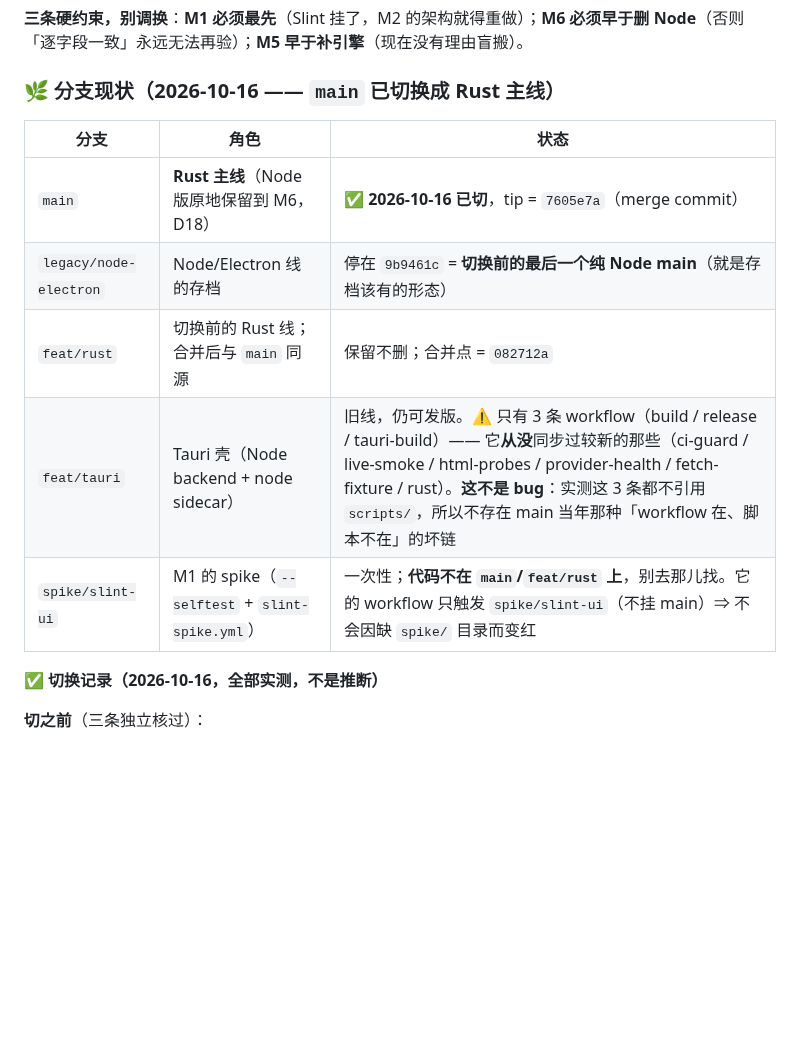
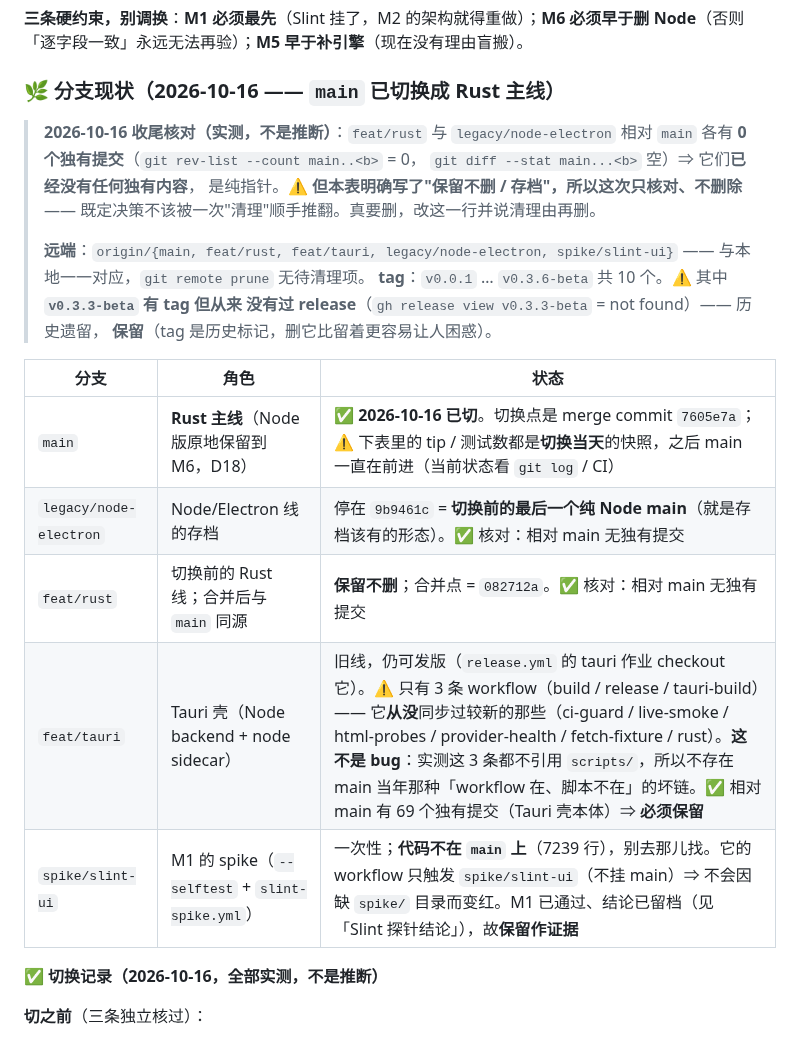
Before and after one commit to NoNameLeGo/torrent-search-app, a Markdown page: AGENTS.md, the part around the change. Drawn GitHub-style; blank space fills up the shorter version.

Commit message:
docs: 清理与核对 —— 分支/远端/tag 现状核实 + 两处过时说法更正
## 分支：核对完，结论是「不该删」

用**实测**而不是推断核了每个分支：
- feat/rust、legacy/node-electron 相对 main **各有 0 个独有提交**
  （rev-list --count = 0 且 diff --stat 为空）⇒ 纯指针
- feat/tauri 有 **69 个**独有提交（Tauri 壳本体）⇒ 必须留着（release.yml 要用）
- spike/slint-ui 有 3 个独有提交（M1 的 7239 行 spike）⇒ 留作 M1 证据

⚠️ 但 AGENTS.md 的分支表**明确写了**「feat/rust 保留不删」「legacy 是存档」——
所以这次**只核对、不删除**：既定决策不该被一次清理顺手推翻。
真要删，得先改那一行并写清理由。

## 远端：无待清理项

-  = 空（本地/远端分支一一对应）
- release：9 个，全部 draft=false
- ⚠️ **v0.3.3-beta 有 tag 但没有过 release**（gh release view = not found）——
  历史遗留，**保留**并记档：tag 是历史标记，删它比留着更容易让人困惑

## 两处过时说法

1. SEARCH_ENGINE_PORT_COVERAGE.md 抬头说「Rust 重写走 feat/rust 分支」
   ⇒ 实际已切到 main。同时说清「当前项目 = Node 实现」只对**本文件的口径**成立，
   main 的主线已经是 Rust（17 家）。
2. AGENTS.md 分支表：main 的 tip 与测试数停在切换当天（7605e7a / 397 tests）
   ⇒ 标注为「切换当天的快照」，并补上 2026-10-16 的核对结果。

## 临时文件

.cache/ 是 gitignore 的（不进仓库），但把一次性脚本清掉了；
被提升为正式工具的那些（scripts/ 下 8 个）逐个核过还在。

```diff
--- a/AGENTS.md
+++ b/AGENTS.md
@@ -392,13 +392,25 @@ Rust `format!("{:.1}", 3.25)` 因为 3.25 在二进制里是精确值 ⇒ 平局
 
 ### 🌿 分支现状（2026-10-16 —— **`main` 已切换成 Rust 主线**）
 
+> **2026-10-16 收尾核对（实测，不是推断）**：`feat/rust` 与 `legacy/node-electron`
+> 相对 `main` 各有 **0 个独有提交**（`git rev-list --count main..<b>` = 0，
+> `git diff --stat main...<b>` 空）⇒ 它们**已经没有任何独有内容**，
+> 是纯指针。⚠️ **但本表明确写了"保留不删 / 存档"，所以这次只核对、不删除** ——
+> 既定决策不该被一次"清理"顺手推翻。真要删，改这一行并说清理由再删。
+>
+> **远端**：`origin/{main, feat/rust, feat/tauri, legacy/node-electron, spike/slint-ui}` ——
+> 与本地一一对应，`git remote prune` 无待清理项。
+> **tag**：`v0.0.1` … `v0.3.6-beta` 共 10 个。⚠️ 其中 **`v0.3.3-beta` 有 tag 但从来
+> 没有过 release**（`gh release view v0.3.3-beta` = not found）—— 历史遗留，
+> **保留**（tag 是历史标记，删它比留着更容易让人困惑）。
+
 | 分支 | 角色 | 状态 |
 |---|---|---|
-| `main` | **Rust 主线**（Node 版原地保留到 M6，D18） | ✅ **2026-10-16 已切**，tip = `7605e7a`（merge commit） |
-| `legacy/node-electron` | Node/Electron 线的存档 | 停在 `9b9461c` = **切换前的最后一个纯 Node main**（就是存档该有的形态） |
-| `feat/rust` | 切换前的 Rust 线；合并后与 `main` 同源 | 保留不删；合并点 = `082712a` |
-| `feat/tauri` | Tauri 壳（Node backend + node sidecar） | 旧线，仍可发版。⚠️ 只有 3 条 workflow（build / release / tauri-build）—— 它**从没**同步过较新的那些（ci-guard / live-smoke / html-probes / provider-health / fetch-fixture / rust）。**这不是 bug**：实测这 3 条都不引用 `scripts/`，所以不存在 main 当年那种「workflow 在、脚本不在」的坏链 |
-| `spike/slint-ui` | M1 的 spike（`--selftest` + `slint-spike.yml`） | 一次性；**代码不在 `main`/`feat/rust` 上**，别去那儿找。它的 workflow 只触发 `spike/slint-ui`（不挂 main）⇒ 不会因缺 `spike/` 目录而变红 |
+| `main` | **Rust 主线**（Node 版原地保留到 M6，D18） | ✅ **2026-10-16 已切**。切换点是 merge commit `7605e7a`；⚠️ 下表里的 tip / 测试数都是**切换当天**的快照，之后 main 一直在前进（当前状态看 `git log` / CI） |
+| `legacy/node-electron` | Node/Electron 线的存档 | 停在 `9b9461c` = **切换前的最后一个纯 Node main**（就是存档该有的形态）。✅ 核对：相对 main 无独有提交 |
+| `feat/rust` | 切换前的 Rust 线；合并后与 `main` 同源 | **保留不删**；合并点 = `082712a`。✅ 核对：相对 main 无独有提交 |
+| `feat/tauri` | Tauri 壳（Node backend + node sidecar） | 旧线，仍可发版（`release.yml` 的 tauri 作业 checkout 它）。⚠️ 只有 3 条 workflow（build / release / tauri-build）—— 它**从没**同步过较新的那些（ci-guard / live-smoke / html-probes / provider-health / fetch-fixture / rust）。**这不是 bug**：实测这 3 条都不引用 `scripts/`，所以不存在 main 当年那种「workflow 在、脚本不在」的坏链。✅ 相对 main 有 69 个独有提交（Tauri 壳本体）⇒ **必须保留** |
+| `spike/slint-ui` | M1 的 spike（`--selftest` + `slint-spike.yml`） | 一次性；**代码不在 `main` 上**（7239 行），别去那儿找。它的 workflow 只触发 `spike/slint-ui`（不挂 main）⇒ 不会因缺 `spike/` 目录而变红。M1 已通过、结论已留档（见「Slint 探针结论」），故**保留作证据** |
 
 **✅ 切换记录（2026-10-16，全部实测，不是推断）**
 
```
Also changed, not shown: SEARCH_ENGINE_PORT_COVERAGE.md (+10 -4 lines).
